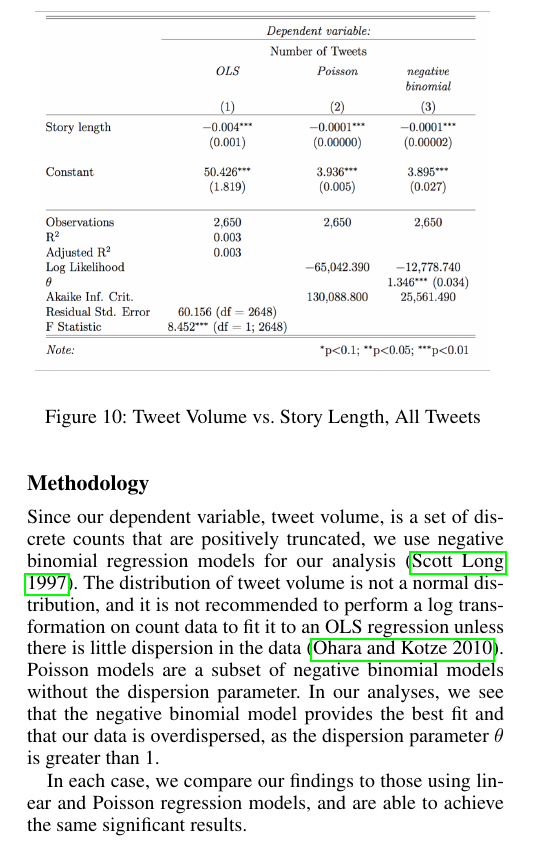
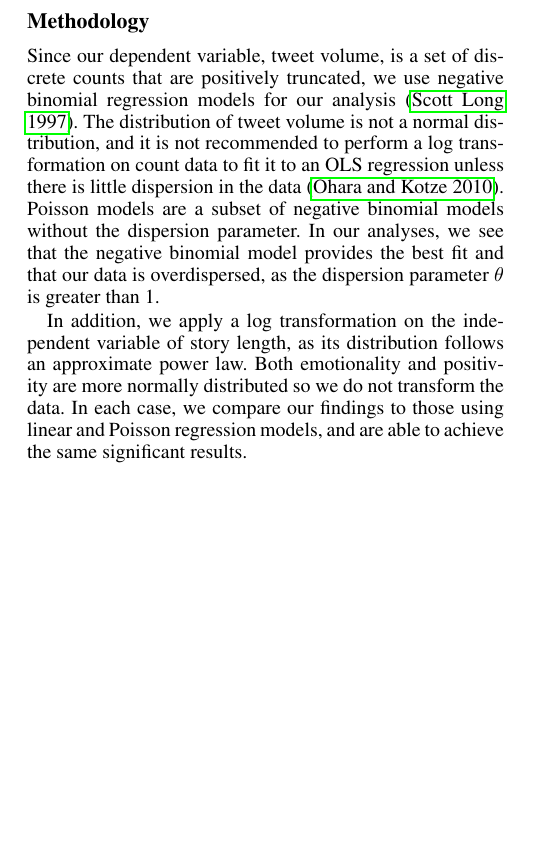
Before and after one commit to sbchou/ICWSM-17, a LaTeX paper (LaTeX/nasty-brutish-short.tex): part of one column of page 5 of 8 before the commit and part of one column of page 5 of 7 after it, cut at the place of the change, the shorter picture padded with empty space. The pictures show the PDF file LaTeX/nasty-brutish-short.pdf that the author committed with the source.

```diff
--- a/LaTeX/nasty-brutish-short.tex
+++ b/LaTeX/nasty-brutish-short.tex
@@ -358,5 +358,6 @@
 
 Since our dependent variable, tweet volume, is a set of discrete counts that are positively truncated, we use negative binomial regression models for our analysis \cite{scott1997regression}. The distribution of tweet volume is not a normal distribution, and it is not recommended to perform a log transformation on count data to fit it to an OLS regression unless there is little dispersion in the data \cite{o2010not}. Poisson models are a subset of negative binomial models without the dispersion parameter. In our analyses, we see that the negative binomial model provides the best fit and that our data is overdispersed, as the dispersion parameter $\theta$ is greater than 1.
 
+In addition, we apply a log transformation on the independent variable of story length, as its distribution follows an approximate power law. Both emotionality and positivity are more normally distributed so we do not transform the data.
 In each case, we compare our findings to those using linear and Poisson regression models, and are able to achieve the same significant results.
 
@@ -366,11 +420,11 @@
 This aligns with our hypothesis \textbf{H1:} that shorter stories are more likely to be shared, due to competing resources in the attention economy.
 
-\begin{figure}[t!]
-\centering
-  \includegraphics[width=1.0\columnwidth]{story-len-table}
-  \caption{Tweet Volume vs. Story Length, All Tweets
-    \label{fig:story-len-table}}
-\end{figure}
+% \begin{figure}[t!]
+% \centering
+%   \includegraphics[width=1.0\columnwidth]{story-len-table}
+%   \caption{Tweet Volume vs. Story Length, All Tweets
+%     \label{fig:story-len-table}}
+% \end{figure}
 
 
 % Table created by stargazer v.5.2 by Marek Hlavac, Harvard University. E-mail: hlavac at fas.harvard.edu
@@ -450,12 +504,12 @@
 %     \end{tabular}
 % \end{table}
 
-\begin{figure}[t!]
-\centering
-  \includegraphics[width=1.0\columnwidth]{emot-table}
-  \caption{Tweet Volume vs. Story Emotionality, All Tweets
-    \label{fig:emot-table}}
-\end{figure}
+% \begin{figure}[t!]
+% \centering
+%   \includegraphics[width=1.0\columnwidth]{emot-table}
+%   \caption{Tweet Volume vs. Story Emotionality, All Tweets
+%     \label{fig:emot-table}}
+% \end{figure}
 
 
 This confirms \textbf{H2:} that emotionality has a \emph{positive} correlation with Twitter shares, consistent for viral content in general \cite{berger2012makes}.
@@ -500,12 +554,12 @@
 %     \end{tabular}
 % \end{table}
 
-\begin{figure}[t!]
-\centering
-  \includegraphics[width=1.0\columnwidth]{story-len-table}
-  \caption{Tweet Volume vs. Positivity, All Tweets
-    \label{fig:story-len-table}}
-\end{figure}
+% \begin{figure}[t!]
+% \centering
+%   \includegraphics[width=1.0\columnwidth]{story-len-table}
+%   \caption{Tweet Volume vs. Positivity, All Tweets
+%     \label{fig:story-len-table}}
+% \end{figure}
 
 
 This finding supports \textbf{H3:} Positivity has a \emph{negative} correlation with Twitter shares, due to the nature of political news and contrary to generalized findings \cite{berger2012makes}.
```
Also changed, not shown: LaTeX/images/emot_dist.png (added), LaTeX/images/log_wc_dist.png (added), LaTeX/images/pos_dist.png (added), LaTeX/images/wc_dist.png (added), LaTeX/nasty-brutish-short.pdf, LaTeX/nasty-brutish-short.tex (97 more changed lines), 3 other files.
